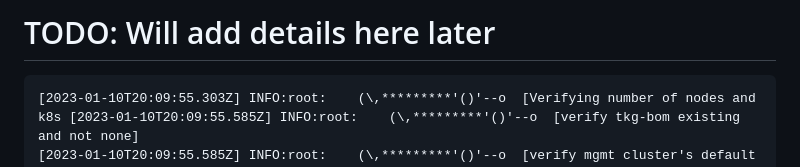
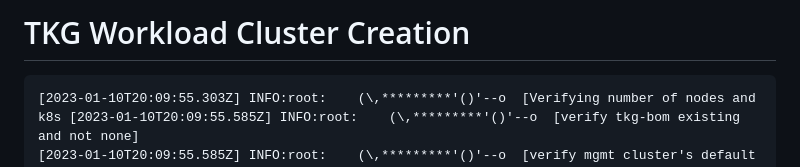
Before and after one commit to jayunit100/k8sprototypes, a Markdown page: tkg-annotated-install/2-workload-cluster.log.md, the part around the change. Rendered like a GitHub page.

````diff
--- a/tkg-annotated-install/2-workload-cluster.log.md
+++ b/tkg-annotated-install/2-workload-cluster.log.md
@@ -1,4 +1,4 @@
-# TODO: Will add details here later
+# TKG Workload Cluster Creation
 
 ```
 [2023-01-10T20:09:55.303Z] INFO:root:    (\,*********'()'--o  [Verifying number of nodes and k8s [2023-01-10T20:09:55.585Z] INFO:root:    (\,*********'()'--o  [verify tkg-bom existing and not none]
````
Also changed, not shown: tkg-annotated-install/0-bootstrap-cluster.md (+1 -1 lines), tkg-annotated-install/1-mgmt-cluster.log.md (+1 -1 lines).
